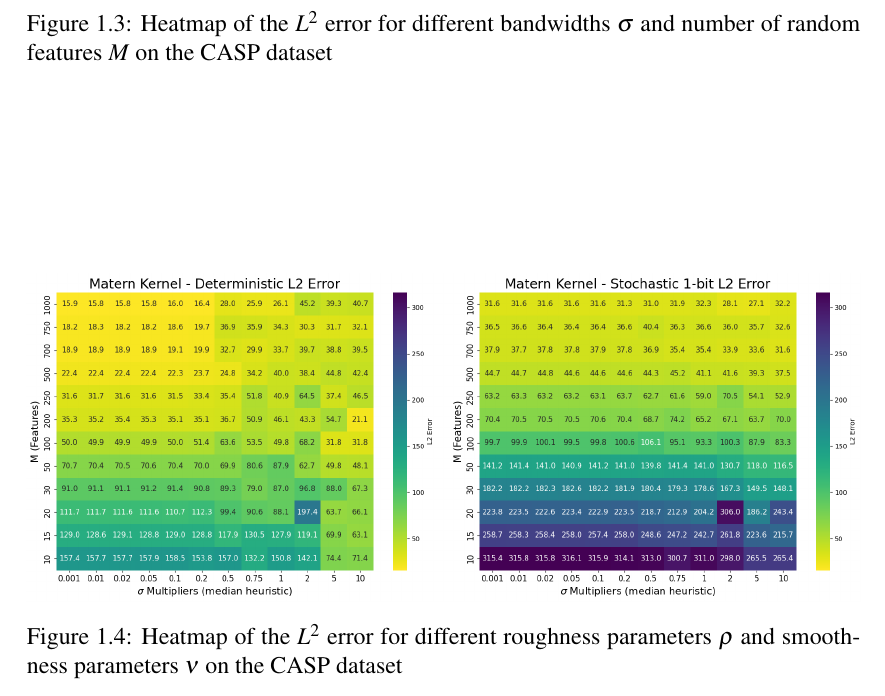
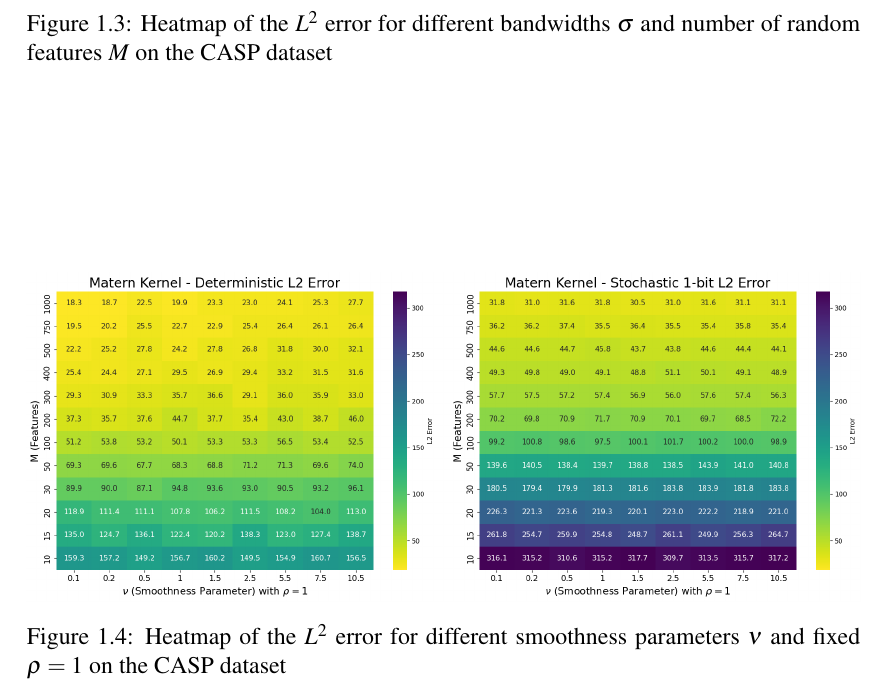
Before and after one commit to MatteoTo-WS/Quantized-Kernel-for-Memory-Constrained-Systems, a LaTeX book (template-report.tex, which reads chapters/3_experiments.tex): part of page 17 of 20, cut so that both start at the same text. Compiled offline with pdfLaTeX.

Commit message:
feat: add experiments chapter and include kernel comparison figures

```diff
--- a/chapters/3_experiments.tex
+++ b/chapters/3_experiments.tex
@@ -43,7 +43,7 @@
     \begin{figure}[h!]
         \centering
         \includegraphics[width=1\textwidth]{pics/Matern_Kernel_htm_comparison.png}
-        \caption{Heatmap of the $L^2$ error for different roughness parameters $\rho$ and smoothness parameters $\nu$ on the CASP dataset}
+        \caption{Heatmap of the $L^2$ error for different smoothness parameters $\nu$ and fixed $\rho=1$ on the CASP dataset}
         \label{fig:matern_kernel_comparison}
     \end{figure}
 
```
Also changed, not shown: pics/Gaussian_Kernel_htm_comparison.png, pics/Matern_Kernel_htm_comparison.png, template-report.pdf, 5 other files.
